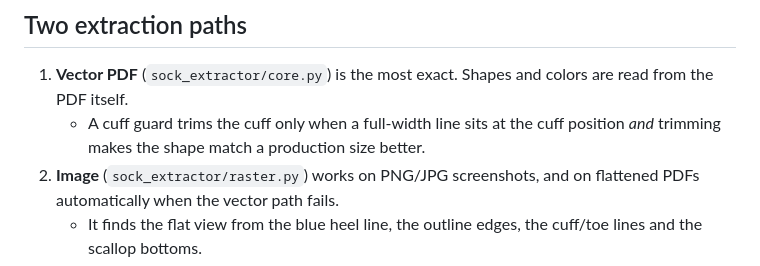
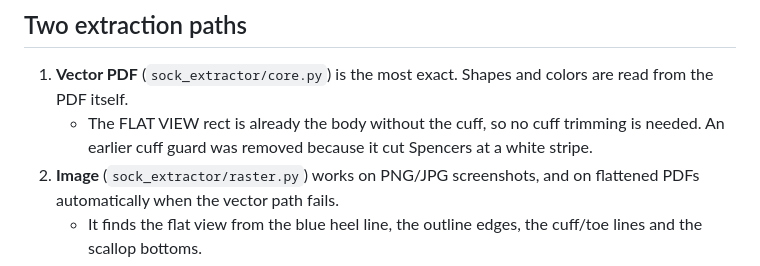
Before and after one commit to vidurham/sock_auto, a Markdown page: RULES.md, the part around the change. Drawn GitHub-style.

Commit message:
RULES.md: drop stale cuff-guard note
Co-Authored-By: Claude Opus 5.5 <noreply@anthropic.com>
Claude-Session: https://claude.ai/code/session_01NuUuUFDUHs2mgGZNX8SxGP

```diff
--- a/RULES.md
+++ b/RULES.md
@@ -36,7 +36,7 @@ python batch.py path/to/mockups/        # PDFs and/or PNG/JPG → output/batch/<
 ## Two extraction paths
 
 1. **Vector PDF** (`sock_extractor/core.py`) is the most exact. Shapes and colors are read from the PDF itself.
-   - A cuff guard trims the cuff only when a full-width line sits at the cuff position *and* trimming makes the shape match a production size better.
+   - The FLAT VIEW rect is already the body without the cuff, so no cuff trimming is needed. An earlier cuff guard was removed because it cut Spencers at a white stripe.
 2. **Image** (`sock_extractor/raster.py`) works on PNG/JPG screenshots, and on flattened PDFs automatically when the vector path fails.
    - It finds the flat view from the blue heel line, the outline edges, the cuff/toe lines and the scallop bottoms.
 
```
